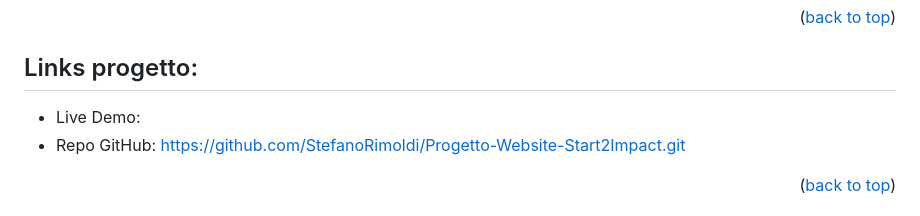
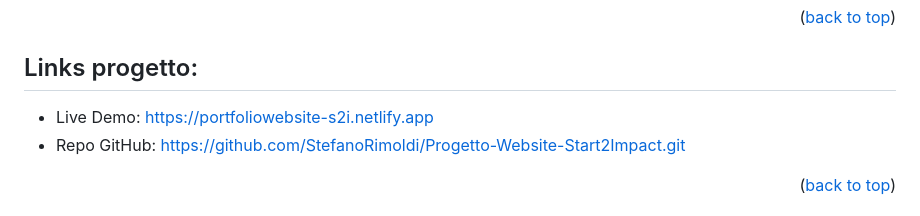
Before and after one commit to StefanoRimoldi/Progetto-Website-Start2Impact, a Markdown page: README.md, the part around the change. GitHub-like rendering.

Commit message:
Update README.md
add netlify link

```diff
--- a/README.md
+++ b/README.md
@@ -45,7 +45,7 @@ Cliccando sull'immagine, un lightbox si apre ingrandendo quest'ultima per una  v
 <p align="right">(<a href="#readme-top">back to top</a>)</p>
 
 ## Links progetto:
-- Live Demo:
+- Live Demo: https://portfoliowebsite-s2i.netlify.app
 - Repo GitHub: https://github.com/StefanoRimoldi/Progetto-Website-Start2Impact.git
 
 <p align="right">(<a href="#readme-top">back to top</a>)</p>
```
